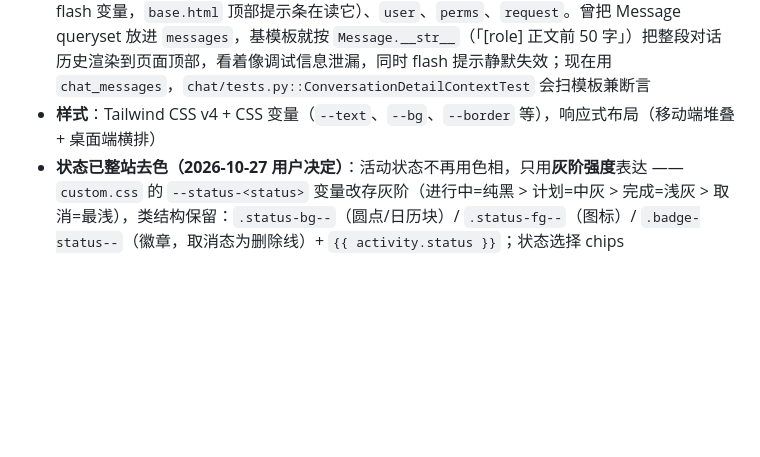
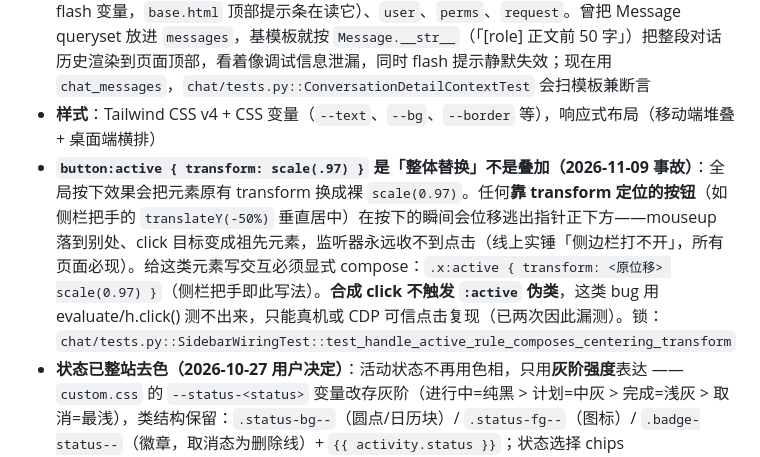
Before and after one commit to ravencyl/personal-assistant, a Markdown page: AGENTS.md, the part around the change. Drawn GitHub-style; blank space fills up the shorter version.

Commit message:
docs(agent): 前端约定新增「button:active transform 整体替换」事故规则
侧栏把手 :active 替换 bug（5b88eec）沉淀为长期规则：transform 定位的
按钮必须在 :active 里显式 compose 原位移；合成 click 不触发 :active，
此类 bug 只能真机/CDP 可信点击复现。

```diff
--- a/AGENTS.md
+++ b/AGENTS.md
@@ -401,6 +401,7 @@ AI（对话 `activities.create` / `activities.update`）推断的标签一律走
 - **主导航只放一级模块，附属设施不进导航**：顶栏四项（今日、活动记录、AI 对话、记忆；「知识库」2026-10-28 数据层并入记忆，文章=type='document' 的记忆条目，记忆页与文章页头部互切分区；「备忘」同日整体下线），移动底部 Tab 四项（不占「记忆」位）。活动模块的附属页面（日历、下一步行动）入口在 `activity_list.html` 头部按钮组，**不得往 `base.html` 导航里加路由**。判定新页面该不该上导航的依据：它是不是一个独立内容域。`app_name='activities'` 的页面靠导航里「活动记录」的 `app_name` 判定自动点亮，归属关系不会丢。删/加条目必须同步改底部栏的 `grid-cols-N`（`core/tests.py::PrimaryNavTest` 断言列数 == 条目数，不一致时移动端底栏会留空格或换行）
 - **上下文键不得占用框架保留名**：视图 context 里禁用 `messages`（`django.contrib.messages` 的 flash 变量，`base.html` 顶部提示条在读它）、`user`、`perms`、`request`。曾把 Message queryset 放进 `messages`，基模板就按 `Message.__str__`（「[role] 正文前 50 字」）把整段对话历史渲染到页面顶部，看着像调试信息泄漏，同时 flash 提示静默失效；现在用 `chat_messages`，`chat/tests.py::ConversationDetailContextTest` 会扫模板兼断言
 - **样式**：Tailwind CSS v4 + CSS 变量（`--text`、`--bg`、`--border` 等），响应式布局（移动端堆叠 + 桌面端横排）
+- **`button:active { transform: scale(.97) }` 是「整体替换」不是叠加（2026-11-09 事故）**：全局按下效果会把元素原有 transform 换成裸 `scale(0.97)`。任何**靠 transform 定位的按钮**（如侧栏把手的 `translateY(-50%)` 垂直居中）在按下的瞬间会位移逃出指针正下方——mouseup 落到别处、click 目标变成祖先元素，监听器永远收不到点击（线上实锤「侧边栏打不开」，所有页面必现）。给这类元素写交互必须显式 compose：`.x:active { transform: <原位移> scale(0.97) }`（侧栏把手即此写法）。**合成 click 不触发 `:active` 伪类**，这类 bug 用 evaluate/h.click() 测不出来，只能真机或 CDP 可信点击复现（已两次因此漏测）。锁：`chat/tests.py::SidebarWiringTest::test_handle_active_rule_composes_centering_transform`
 - **状态已整站去色（2026-10-27 用户决定）**：活动状态不再用色相，只用**灰阶强度**表达 —— `custom.css` 的 `--status-<status>` 变量改存灰阶（进行中=纯黑 > 计划=中灰 > 完成=浅灰 > 取消=最浅），类结构保留：`.status-bg--`（圆点/日历块）/ `.status-fg--`（图标）/ `.badge-status--`（徽章，取消态为删除线）+ `{{ activity.status }}`；状态选择 chips（`forms/status_option.html`）选中统一黑底反白，不再按状态分支配色。**禁止恢复按状态分支的 `bg-zinc-*` / `text-zinc-*`**，也禁止在视图/接口里下发 hex；`.status-fg-on--` 仅剩模板零星引用，新代码不用（`activities/tests.py::StatusDisplaySingleSourceTest` 守住）
 - **标签色已整体下线（2026-10-27）**：`tag-wash` / `tag-chip` / `tag-dot` / `--tag-color` / `--tag-rgb` 全链从 custom.css 与模板删除，标签在 UI 里一律纯文字（`# 名称`，text-secondary 灰阶）；`Tag.color` / `rgb_triplet` 模型字段保留（避免破坏性迁移），建签时仍自动赋色（`Tag.save` 钩子）但 UI 一律不读它。多标签活动取首个标签展示名字的旧口径不变；锁：`activities/tests.py::TagColorCardTest`（反锁页面与 CSS 里不再出现着色机器）
 - **视觉对齐四条口径**（2026-10-11 全站走查后定稿，`core/tests.py::VisualAlignmentTest` 逐条静态锁）：① 表面/文字**灰阶只有令牌一份** —— 模板 class 里禁止 `bg-white`、`zinc-*` 系硬编码，一律 `var(--bg-card)` / `var(--border)` / `var(--text-secondary)` / `var(--text-muted)`；唯一白名单是**深底反白元素**（outbox 徽点 `bg-zinc-700 text-white`、附件遮罩上的删除键），判据为同一 class 属性含 `text-white` ② 页面主标题 **h1 一律 `font-bold`**（曾是 dashboard 的 semibold 与其余页 bold 并存两种） ③ 卡片标题 **h2 用 `text-sm font-semibold`**，不得 `font-medium`（曾 medium 8 处 / semibold 9 处并存） ④ 输入框聚焦描边**唯一口径 `focus:border-[var(--accent)]`**（曾并存 `focus:border-zinc-900`、`zinc-500`、`border-[var(--text-secondary)]` 三种灰 —— 品牌色落点在 focus 环与勾选框，聚焦描边跟着它走）。卡片表面分两级：**页面一级卡只挂 `.app-card` 基类**（1.25rem 圆角+描边+影，唯一实现），不得自拼 `rounded-xl bg-[var(--bg-card)]`（登录页曾是手拼第 4 种，已改挂基类）；气泡/卡片内的**二级嵌套面统一 16px（rounded-xl）**，如 chat 各卡片
```
